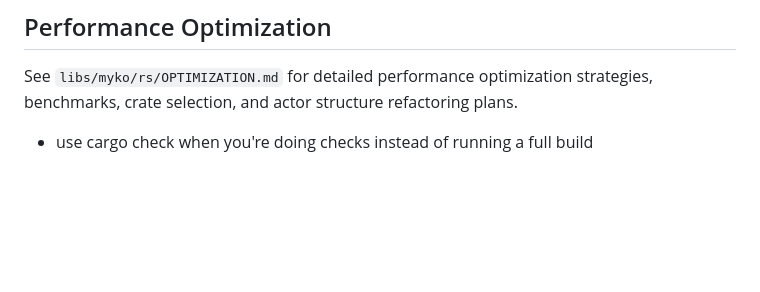
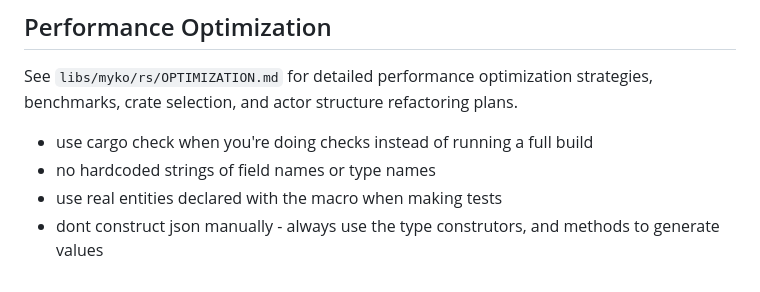
Before and after one commit to ignition-is-go/myko, a Markdown page: CLAUDE.md, the part around the change. GitHub-like rendering; blank space fills up the shorter version.

Commit message:
docs(claude): add code quality guidelines for myko-rs
- Avoid hardcoded field/type name strings
- Use real entities from macros in tests
- Prefer type constructors over manual JSON

```diff
--- a/CLAUDE.md
+++ b/CLAUDE.md
@@ -1826,3 +1826,6 @@ Multi-server clustering where servers discover each other and proxy operations a
 
 See `libs/myko/rs/OPTIMIZATION.md` for detailed performance optimization strategies, benchmarks, crate selection, and actor structure refactoring plans.
 - use cargo check when you're doing checks instead of running a full build
+- no hardcoded strings of field names or type names
+- use real entities declared with the macro when making tests
+- dont construct json manually - always use the type construtors, and methods to generate values
```
